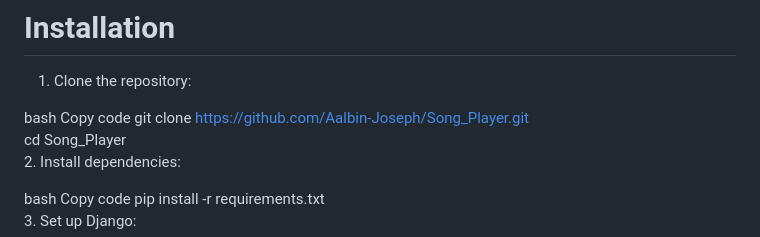
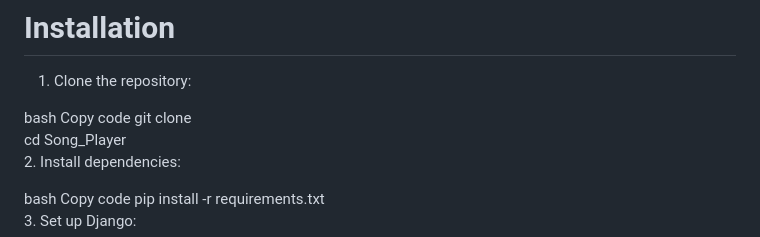
Before and after one commit to Abhinav-NGU/Cloud-Based-song-selection, a Markdown page: README.md, the part around the change. Drawn GitHub-style.

```diff
--- a/README.md
+++ b/README.md
@@ -21,7 +21,7 @@ Static Audio Hosting: Songs are hosted within the app’s static files, ensuring
 
 bash
 Copy code
-git clone https://github.com/Aalbin-Joseph/Song_Player.git
+git clone
 cd Song_Player
 2. Install dependencies:
 
```
